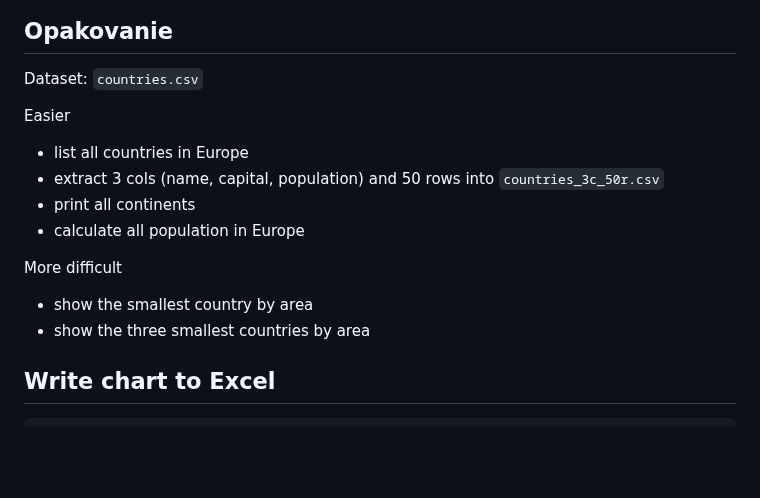
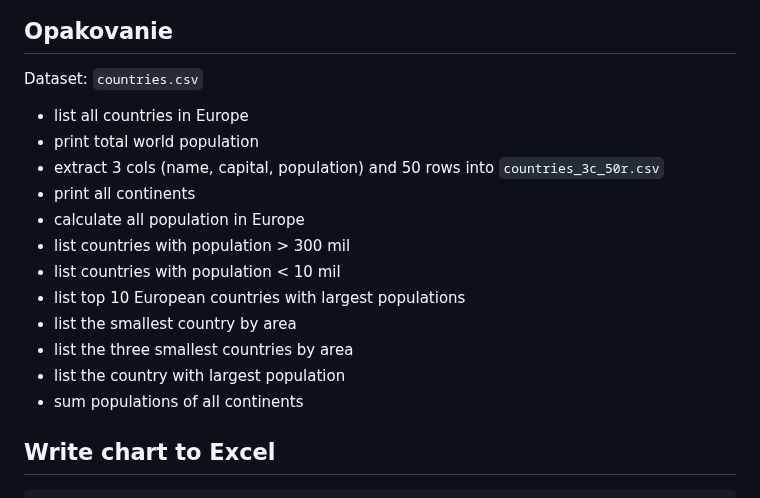
Before and after one commit to janbodnar/Python-Datovy-Analytik-Skolenie, a Markdown page: test.md, the part around the change. GitHub-like rendering; blank space fills up the shorter version.

```diff
--- a/test.md
+++ b/test.md
@@ -6,16 +6,18 @@
 
 Dataset: `countries.csv`
 
-Easier
 - list all countries in Europe
+- print total world population
 - extract 3 cols (name, capital, population) and 50 rows into `countries_3c_50r.csv`
 - print all continents
 - calculate all population in Europe
-
-More difficult
-- show the smallest country by area
-- show the three smallest countries by area
-
+- list countries with population > 300 mil
+- list countries with population < 10 mil
+- list top 10 European countries with largest populations
+- list the smallest country by area
+- list the three smallest countries by area
+- list the country with largest population
+- sum populations of all continents
 
 
 ## Write chart to Excel
```
